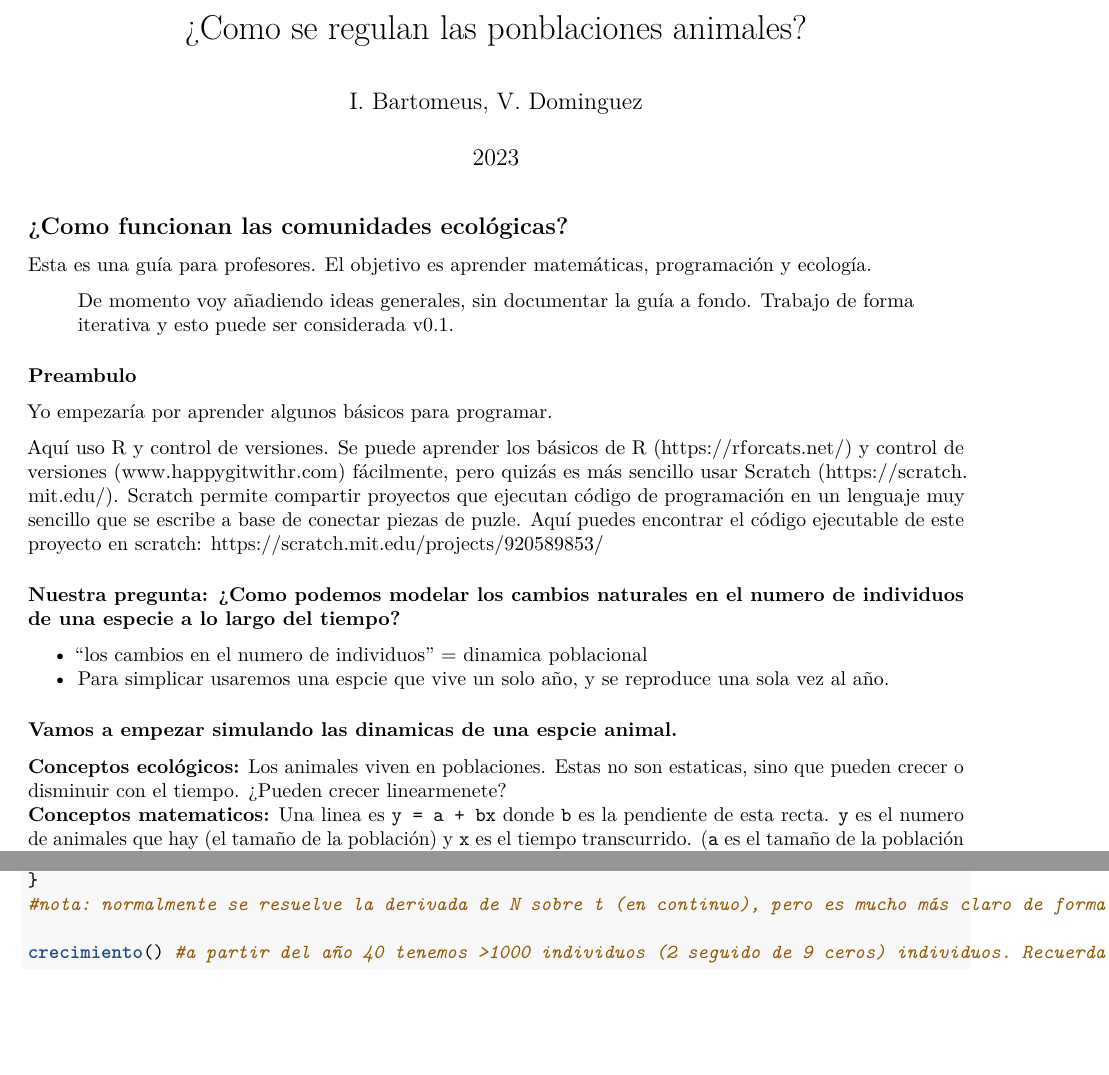
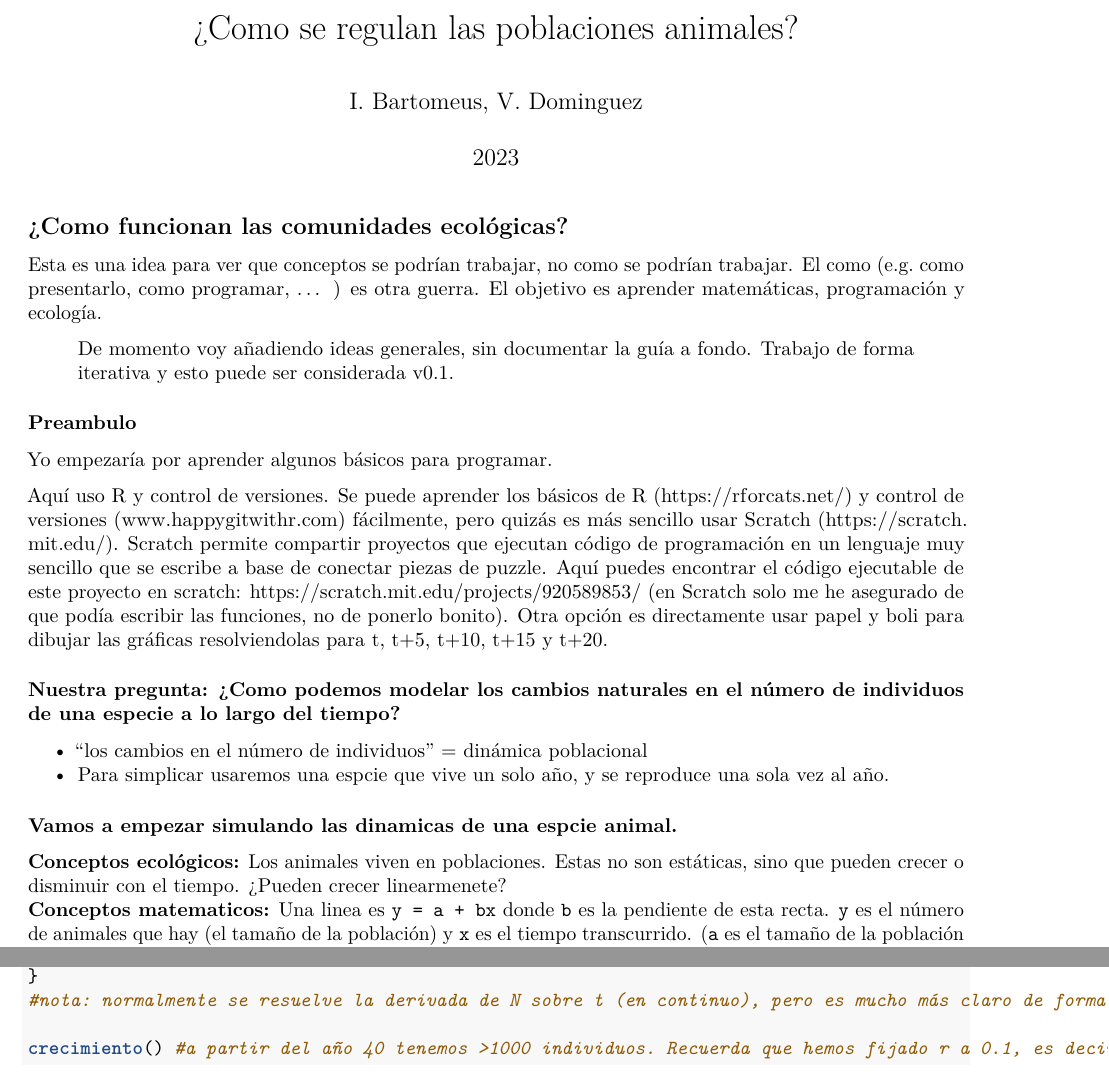
Before and after one commit to RadicalCommEcol/HighschoolPopDynamics, an R Markdown document (LV.Rmd): two parts of pages 1 and 3 of 17, joined at a grey line, cut so that both start at the same text, the shorter picture padded with empty space. Rendered offline with R 4.5, knitr and Pandoc, then LaTeX, with nearby package versions.

Commit message:
Polish text

```diff
--- a/LV.Rmd
+++ b/LV.Rmd
@@ -1,5 +1,5 @@
 ---
-title: "¿Como se regulan las ponblaciones animales?"
+title: "¿Como se regulan las poblaciones animales?"
 author: "I. Bartomeus, V. Dominguez"
 date: '2023'
 output:
@@ -15,7 +15,7 @@ knitr::opts_chunk$set(echo = TRUE)
 
 ## ¿Como funcionan las comunidades ecológicas?
 
-Esta es una guía para profesores. El objetivo es aprender matemáticas, programación y ecología.
+Esta es una idea para ver que conceptos se podrían trabajar, no como se podrían trabajar. El como (e.g. como presentarlo, como programar, ... ) es otra guerra. El objetivo es aprender matemáticas, programación y ecología.
 
 > De momento voy añadiendo ideas generales, sin documentar la guía a fondo. Trabajo de forma iterativa y esto puede ser considerada v0.1.
 
@@ -24,17 +24,17 @@ Esta es una guía para profesores. El objetivo es aprender matemáticas, program
 Yo empezaría por aprender algunos básicos para programar.
 
 Aquí uso R y control de versiones. Se puede aprender los básicos de R (https://rforcats.net/) y control de versiones (www.happygitwithr.com) fácilmente, pero quizás es más sencillo usar Scratch (https://scratch.mit.edu/).
-Scratch permite compartir proyectos que ejecutan código de programación en un lenguaje muy sencillo que se escribe a base de conectar piezas de puzle. Aquí puedes encontrar el código ejecutable de este proyecto en scratch: https://scratch.mit.edu/projects/920589853/
+Scratch permite compartir proyectos que ejecutan código de programación en un lenguaje muy sencillo que se escribe a base de conectar piezas de puzzle. Aquí puedes encontrar el código ejecutable de este proyecto en scratch: https://scratch.mit.edu/projects/920589853/ (en Scratch solo me he asegurado de que podía escribir las funciones, no de ponerlo bonito). Otra opción es directamente usar papel y boli para dibujar las gráficas resolviendolas para t, t+5, t+10, t+15 y t+20.
 
-### Nuestra pregunta: ¿Como podemos modelar los cambios naturales en el numero de individuos de una especie a lo largo del tiempo?
+### Nuestra pregunta: ¿Como podemos modelar los cambios naturales en el número de individuos de una especie a lo largo del tiempo?
 
-- "los cambios en el numero de individuos" = dinamica poblacional
+- "los cambios en el número de individuos" = dinámica poblacional
 - Para simplicar usaremos una espcie que vive un solo año, y se reproduce una sola vez al año.
 
 ### Vamos a empezar simulando las dinamicas de una espcie animal.
 
-**Conceptos ecológicos:** Los animales viven en poblaciones. Estas no son estaticas, sino que pueden crecer o disminuir con el tiempo. ¿Pueden crecer linearmenete?
-**Conceptos matematicos:** Una linea es `y = a + bx` donde `b` es la pendiente de esta recta. `y` es el numero de animales que hay (el tamaño de la población) y `x` es el tiempo transcurrido. (`a` es el tamaño de la población inicial).
+**Conceptos ecológicos:** Los animales viven en poblaciones. Estas no son estáticas, sino que pueden crecer o disminuir con el tiempo. ¿Pueden crecer linearmenete?
+**Conceptos matematicos:** Una linea es `y = a + bx` donde `b` es la pendiente de esta recta. `y` es el número de animales que hay (el tamaño de la población) y `x` es el tiempo transcurrido. (`a` es el tamaño de la población inicial).
 **Conceptos de programación:** Crear funciones y dibujarlas.
 **Reflexión:** Tiene sentido que las poblaciones crezcan indefinidamente de forma lineal? (No)
 
@@ -77,7 +77,7 @@ crecimiento <- function(N0 = 30, r = 0.1, tiempo = 50){
 }
 #nota: normalmente se resuelve la derivada de N sobre t (en continuo), pero es mucho más claro de forma discreta tal y como esta presentado aquí
 
-crecimiento() #a partir del año 40 tenemos >1000 individuos (2 seguido de 9 ceros) individuos. Recuerda que hemos fijado r a 0.1, es decir la población incrementa en un 1% cada año.
+crecimiento() #a partir del año 40 tenemos >1000 individuos. Recuerda que hemos fijado r a 0.1, es decir la población incrementa en un 10% cada año.
 crecimiento(N0 = 30, r = 0, tiempo = 10) #población estable
 crecimiento(N0 = 30, r = 0.1, tiempo = 100) #En 100 años pasamos de 30 a > 300000 individuos.
 crecimiento(N0 = 30, r = -0.1, tiempo = 10) #En 10 años pasamos de 30 a < 10 individuos.
```
Also changed, not shown: LV.pdf (added), LV.Rmd (17 more changed lines).
